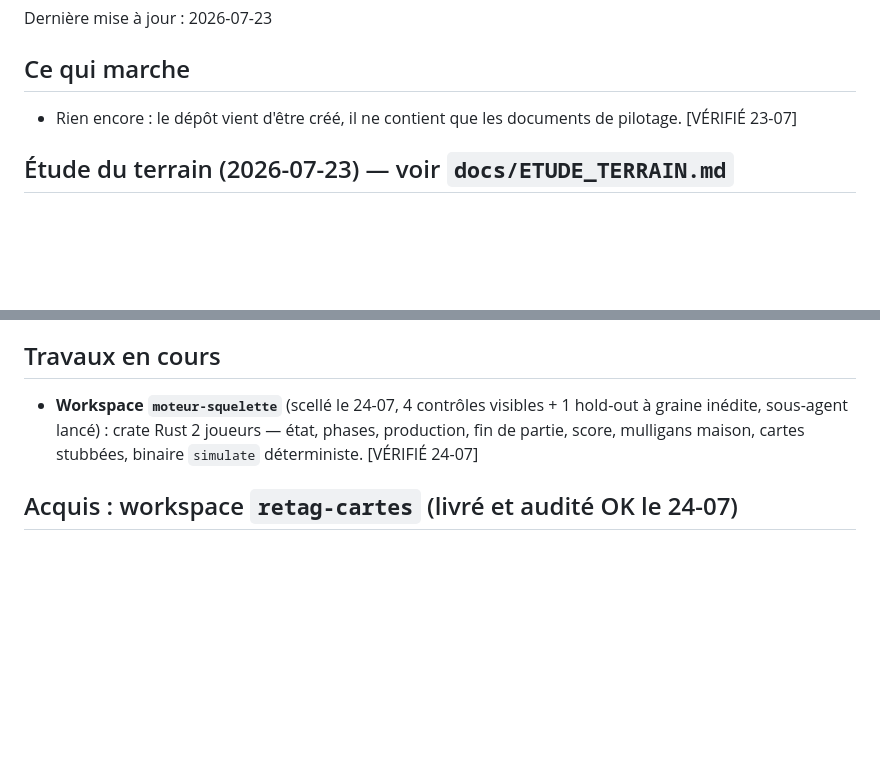
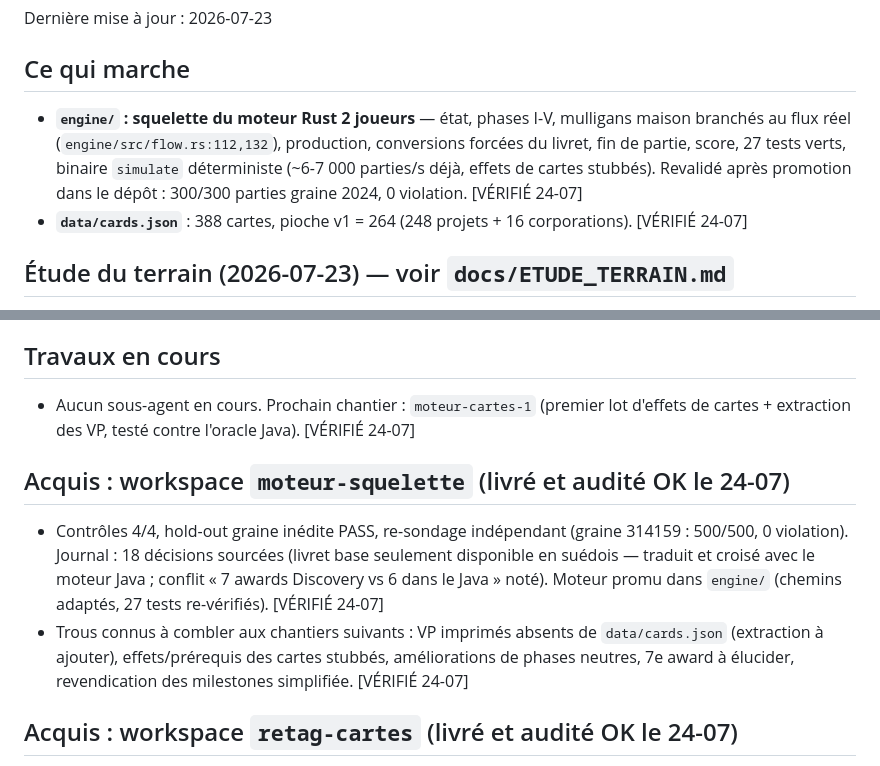
Before and after one commit to Alexry375/Terra, a Markdown page: docs/CTO_STATE.md, 2 parts joined by grey strips. Rendered like a GitHub page; blank space fills up the shorter version.

Commit message:
Carte d'état et journal : moteur-squelette audité et promu
Co-Authored-By: Claude Fable 5 <noreply@anthropic.com>

```diff
--- a/docs/CTO_STATE.md
+++ b/docs/CTO_STATE.md
@@ -7,8 +7,14 @@ Dernière mise à jour : 2026-07-23
 
 ## Ce qui marche
 
-- Rien encore : le dépôt vient d'être créé, il ne contient que les documents de
-  pilotage. [VÉRIFIÉ 23-07]
+- **`engine/` : squelette du moteur Rust 2 joueurs** — état, phases I-V,
+  mulligans maison branchés au flux réel (`engine/src/flow.rs:112,132`),
+  production, conversions forcées du livret, fin de partie, score,
+  27 tests verts, binaire `simulate` déterministe (~6-7 000 parties/s déjà,
+  effets de cartes stubbés). Revalidé après promotion dans le dépôt :
+  300/300 parties graine 2024, 0 violation. [VÉRIFIÉ 24-07]
+- **`data/cards.json`** : 388 cartes, pioche v1 = 264 (248 projets +
+  16 corporations). [VÉRIFIÉ 24-07]
 
 ## Étude du terrain (2026-07-23) — voir `docs/ETUDE_TERRAIN.md`
 
@@ -77,10 +83,22 @@ Dernière mise à jour : 2026-07-23
 
 ## Travaux en cours
 
-- **Workspace `moteur-squelette`** (scellé le 24-07, 4 contrôles visibles +
-  1 hold-out à graine inédite, sous-agent lancé) : crate Rust 2 joueurs —
-  état, phases, production, fin de partie, score, mulligans maison, cartes
-  stubbées, binaire `simulate` déterministe. [VÉRIFIÉ 24-07]
+- Aucun sous-agent en cours. Prochain chantier : `moteur-cartes-1` (premier
+  lot d'effets de cartes + extraction des VP, testé contre l'oracle Java).
+  [VÉRIFIÉ 24-07]
+
+## Acquis : workspace `moteur-squelette` (livré et audité OK le 24-07)
+
+- Contrôles 4/4, hold-out graine inédite PASS, re-sondage indépendant
+  (graine 314159 : 500/500, 0 violation). Journal : 18 décisions sourcées
+  (livret base seulement disponible en suédois — traduit et croisé avec le
+  moteur Java ; conflit « 7 awards Discovery vs 6 dans le Java » noté).
+  Moteur promu dans `engine/` (chemins adaptés, 27 tests re-vérifiés).
+  [VÉRIFIÉ 24-07]
+- Trous connus à combler aux chantiers suivants : VP imprimés absents de
+  `data/cards.json` (extraction à ajouter), effets/prérequis des cartes
+  stubbés, améliorations de phases neutres, 7e award à élucider,
+  revendication des milestones simplifiée. [VÉRIFIÉ 24-07]
 
 ## Acquis : workspace `retag-cartes` (livré et audité OK le 24-07)
 
```
Also changed, not shown: docs/JOURNAL.md (+5 -0 lines).
